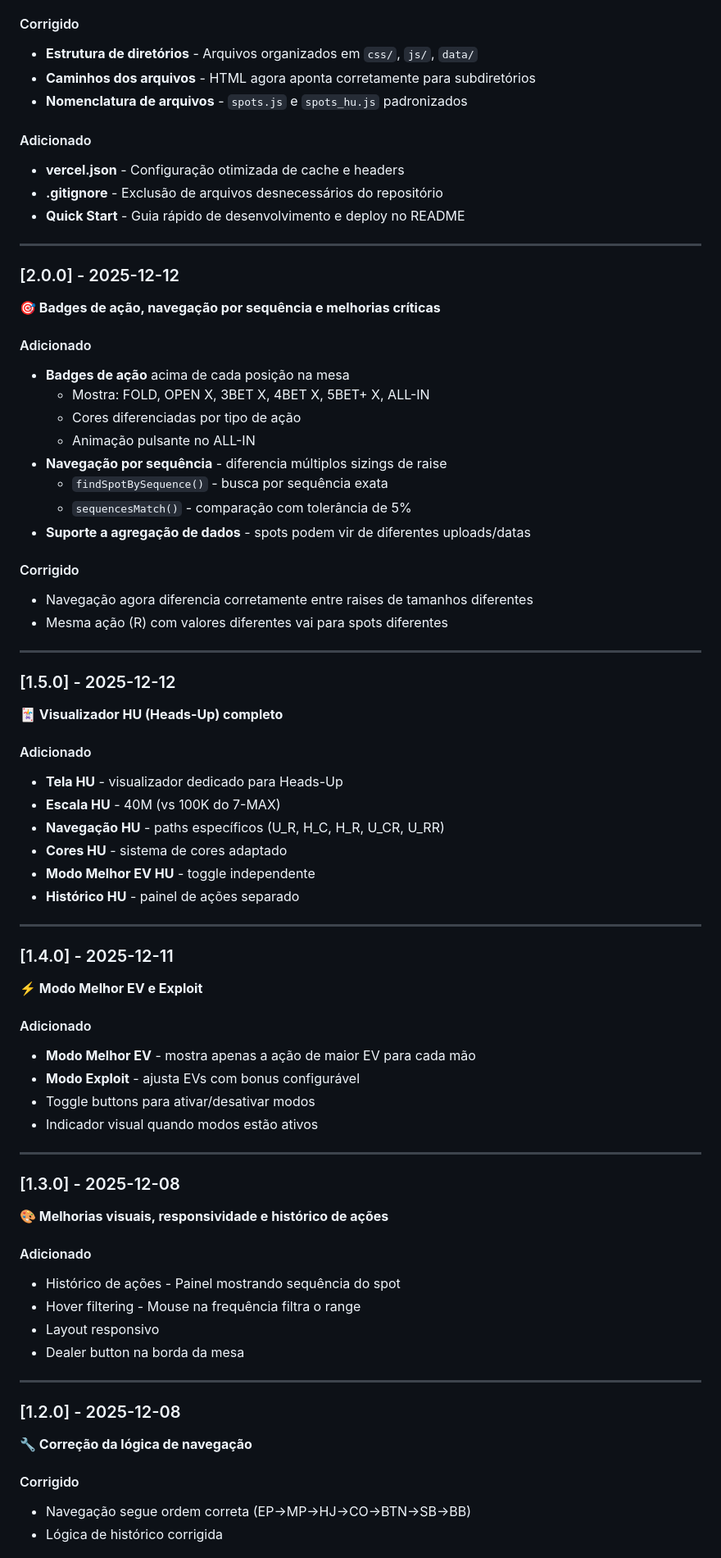
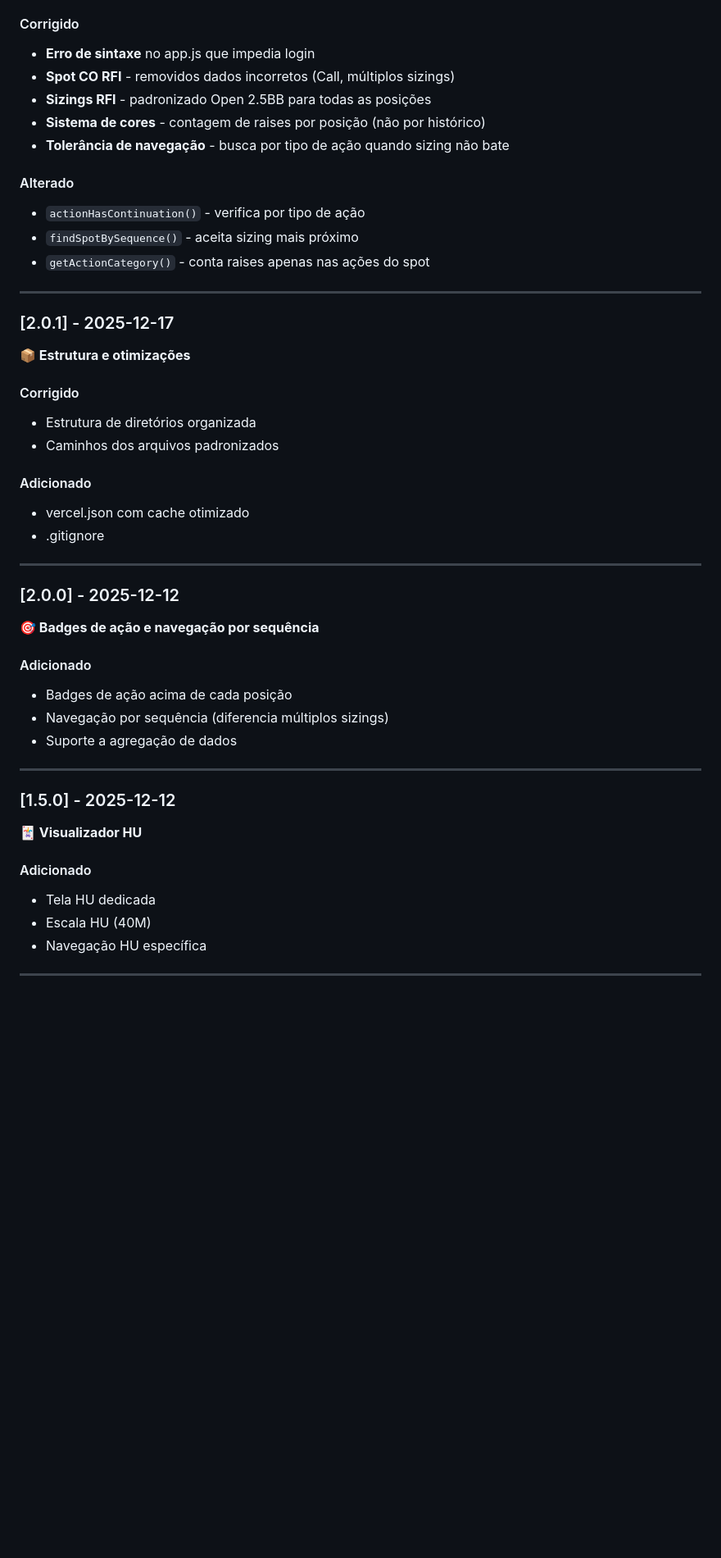
Before and after one commit to blueredjack/cerebro, a Markdown page: README.md, the part around the change printed below. Shown: that part at 82% size. GitHub-like rendering; blank space fills up the shorter version.

```diff
--- a/README.md
+++ b/README.md
@@ -156,74 +135,48 @@ SB escolhe Raise 11.25BB:
 
 #### Corrigido
-- **Estrutura de diretórios** - Arquivos organizados em `css/`, `js/`, `data/`
-- **Caminhos dos arquivos** - HTML agora aponta corretamente para subdiretórios
-- **Nomenclatura de arquivos** - `spots.js` e `spots_hu.js` padronizados
+- **Erro de sintaxe** no app.js que impedia login
+- **Spot CO RFI** - removidos dados incorretos (Call, múltiplos sizings)
+- **Sizings RFI** - padronizado Open 2.5BB para todas as posições
+- **Sistema de cores** - contagem de raises por posição (não por histórico)
+- **Tolerância de navegação** - busca por tipo de ação quando sizing não bate
+
+#### Alterado
+- `actionHasContinuation()` - verifica por tipo de ação
+- `findSpotBySequence()` - aceita sizing mais próximo
+- `getActionCategory()` - conta raises apenas nas ações do spot
+
+---
+
+### [2.0.1] - 2025-12-17
+**📦 Estrutura e otimizações**
+
+#### Corrigido
+- Estrutura de diretórios organizada
+- Caminhos dos arquivos padronizados
 
 #### Adicionado
-- **vercel.json** - Configuração otimizada de cache e headers
-- **.gitignore** - Exclusão de arquivos desnecessários do repositório
-- **Quick Start** - Guia rápido de desenvolvimento e deploy no README
+- vercel.json com cache otimizado
+- .gitignore
 
 ---
 
 ### [2.0.0] - 2025-12-12
-**🎯 Badges de ação, navegação por sequência e melhorias críticas**
+**🎯 Badges de ação e navegação por sequência**
 
 #### Adicionado
-- **Badges de ação** acima de cada posição na mesa
-  - Mostra: FOLD, OPEN X, 3BET X, 4BET X, 5BET+ X, ALL-IN
-  - Cores diferenciadas por tipo de ação
-  - Animação pulsante no ALL-IN
-- **Navegação por sequência** - diferencia múltiplos sizings de raise
-  - `findSpotBySequence()` - busca por sequência exata
-  - `sequencesMatch()` - comparação com tolerância de 5%
-- **Suporte a agregação de dados** - spots podem vir de diferentes uploads/datas
-
-#### Corrigido
-- Navegação agora diferencia corretamente entre raises de tamanhos diferentes
-- Mesma ação (R) com valores diferentes vai para spots diferentes
+- Badges de ação acima de cada posição
+- Navegação por sequência (diferencia múltiplos sizings)
+- Suporte a agregação de dados
 
 ---
 
 ### [1.5.0] - 2025-12-12
-**🃏 Visualizador HU (Heads-Up) completo**
+**🃏 Visualizador HU**
 
 #### Adicionado
-- **Tela HU** - visualizador dedicado para Heads-Up
-- **Escala HU** - 40M (vs 100K do 7-MAX)
-- **Navegação HU** - paths específicos (U_R, H_C, H_R, U_CR, U_RR)
-- **Cores HU** - sistema de cores adaptado
-- **Modo Melhor EV HU** - toggle independente
-- **Histórico HU** - painel de ações separado
+- Tela HU dedicada
+- Escala HU (40M)
+- Navegação HU específica
 
 ---
 
-### [1.4.0] - 2025-12-11
-**⚡ Modo Melhor EV e Exploit**
-
-#### Adicionado
-- **Modo Melhor EV** - mostra apenas a ação de maior EV para cada mão
-- **Modo Exploit** - ajusta EVs com bonus configurável
-- Toggle buttons para ativar/desativar modos
-- Indicador visual quando modos estão ativos
-
----
-
-### [1.3.0] - 2025-12-08
-**🎨 Melhorias visuais, responsividade e histórico de ações**
-
-#### Adicionado
-- Histórico de ações - Painel mostrando sequência do spot
-- Hover filtering - Mouse na frequência filtra o range
-- Layout responsivo
-- Dealer button na borda da mesa
-
----
-
-### [1.2.0] - 2025-12-08
-**🔧 Correção da lógica de navegação**
-
-#### Corrigido
-- Navegação segue ordem correta (EP→MP→HJ→CO→BTN→SB→BB)
-- Lógica de histórico corrigida
-
```
Also changed, not shown: other parts of README.md (+90 -141 lines).
